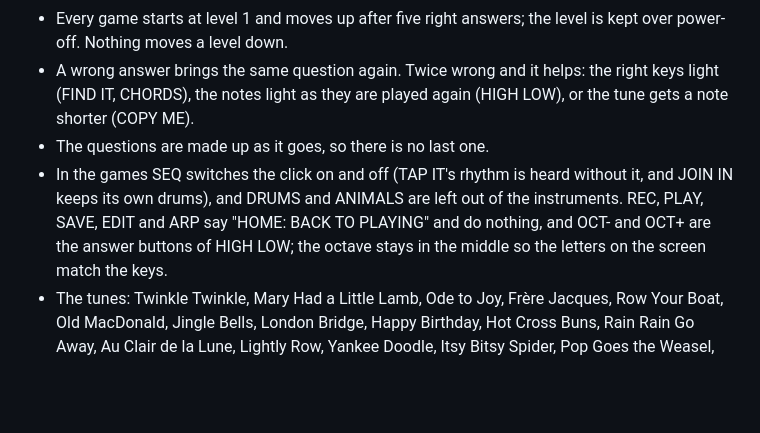
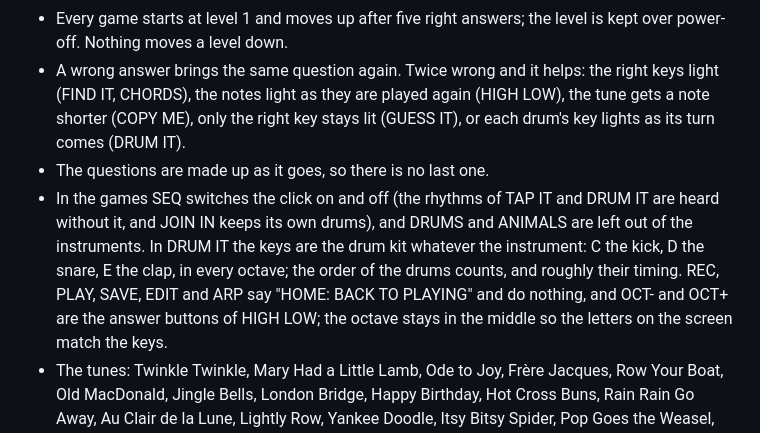
Before and after one commit to trapperl/capy-fm1, a Markdown page: docs/MANUAL.md, the part around the change. Rendered like a GitHub page; blank space fills up the shorter version.

```diff
--- a/docs/MANUAL.md
+++ b/docs/MANUAL.md
@@ -112,10 +112,13 @@ The tables in the [README](../README.md#playing) are complete. A few details:
 - Every game starts at level 1 and moves up after five right answers; the level is kept over power-off. Nothing
   moves a level down.
 - A wrong answer brings the same question again. Twice wrong and it helps: the right keys light (FIND IT, CHORDS),
-  the notes light as they are played again (HIGH LOW), or the tune gets a note shorter (COPY ME).
+  the notes light as they are played again (HIGH LOW), the tune gets a note shorter (COPY ME), only the right key
+  stays lit (GUESS IT), or each drum's key lights as its turn comes (DRUM IT).
 - The questions are made up as it goes, so there is no last one.
-- In the games SEQ switches the click on and off (TAP IT's rhythm is heard without it, and JOIN IN keeps its own
-  drums), and DRUMS and ANIMALS are left out of the instruments. REC, PLAY, SAVE, EDIT and ARP say "HOME: BACK TO PLAYING" and do nothing, and OCT- and OCT+ are
+- In the games SEQ switches the click on and off (the rhythms of TAP IT and DRUM IT are heard without it, and JOIN IN keeps its
+  own drums), and DRUMS and ANIMALS are left out of the instruments. In DRUM IT the keys are the drum kit whatever
+  the instrument: C the kick, D the snare, E the clap, in every octave; the order of the drums counts, and roughly
+  their timing. REC, PLAY, SAVE, EDIT and ARP say "HOME: BACK TO PLAYING" and do nothing, and OCT- and OCT+ are
   the answer buttons of HIGH LOW; the octave stays in the middle so the letters on the screen match the keys.
 - The tunes: Twinkle Twinkle, Mary Had a Little Lamb, Ode to Joy, Frère Jacques, Row Your Boat, Old MacDonald,
   Jingle Bells, London Bridge, Happy Birthday, Hot Cross Buns, Rain Rain Go Away, Au Clair de la Lune, Lightly Row,
```
Also changed, not shown: README.md (+5 -1 lines), docs/screen-drumit.png (added), docs/screen-guess.png (added), 4 other files.
